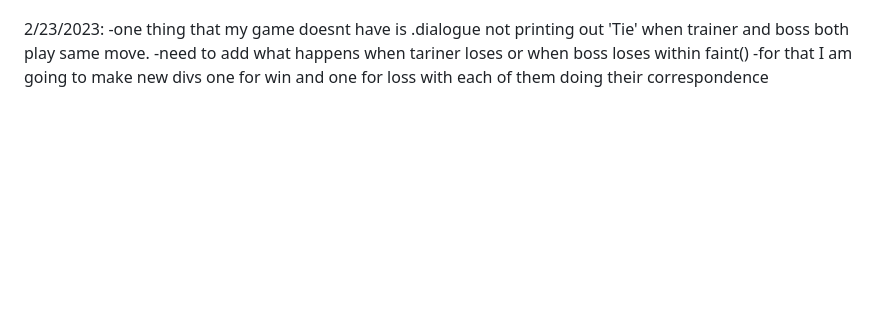
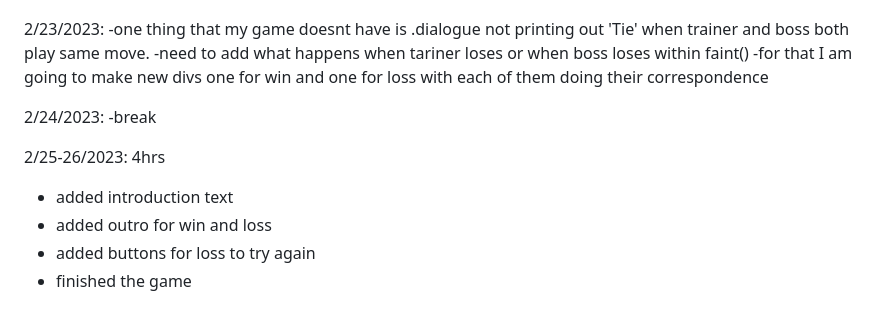
Before and after one commit to andyko16-dotcom/rockPaperScissors, a Markdown page: README.md, the part around the change. GitHub-like rendering; blank space fills up the shorter version.

Commit message:
updated journal entry

```diff
--- a/README.md
+++ b/README.md
@@ -87,3 +87,12 @@ What my goal is creating RockPaperSissors in JS:
    -one thing that my game doesnt have is .dialogue not printing out 'Tie' when trainer and boss both play same move.
    -need to add what happens when tariner loses or when boss loses within faint()
    -for that I am going to make new divs one for win and one for loss with each of them doing their correspondence
+
+2/24/2023:
+   -break
+
+2/25-26/2023: 4hrs
+   - added introduction text
+   - added outro for win and loss
+   - added buttons for loss to try again
+   - finished the game
```
